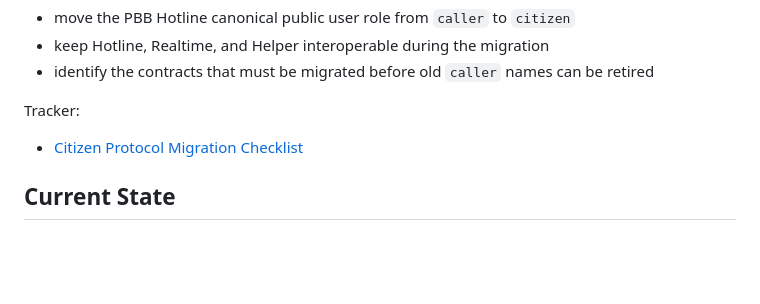
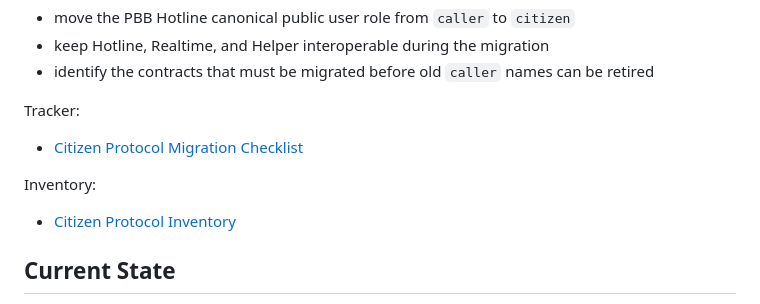
Before and after one commit to jybanez/hotline.pbb.ph, a Markdown page: docs/citizen-protocol-migration-plan.md, the part around the change. Rendered like a GitHub page; blank space fills up the shorter version.

```diff
--- a/docs/citizen-protocol-migration-plan.md
+++ b/docs/citizen-protocol-migration-plan.md
@@ -11,6 +11,9 @@ Purpose:
 
 Tracker:
 - [Citizen Protocol Migration Checklist](citizen-protocol-migration-checklist.md)
+
+Inventory:
+- [Citizen Protocol Inventory](citizen-protocol-inventory.md)
 
 ## Current State
 
```
Also changed, not shown: docs/citizen-protocol-inventory.md (added, +241 -0 lines), docs/citizen-protocol-migration-checklist.md (+13 -9 lines).
